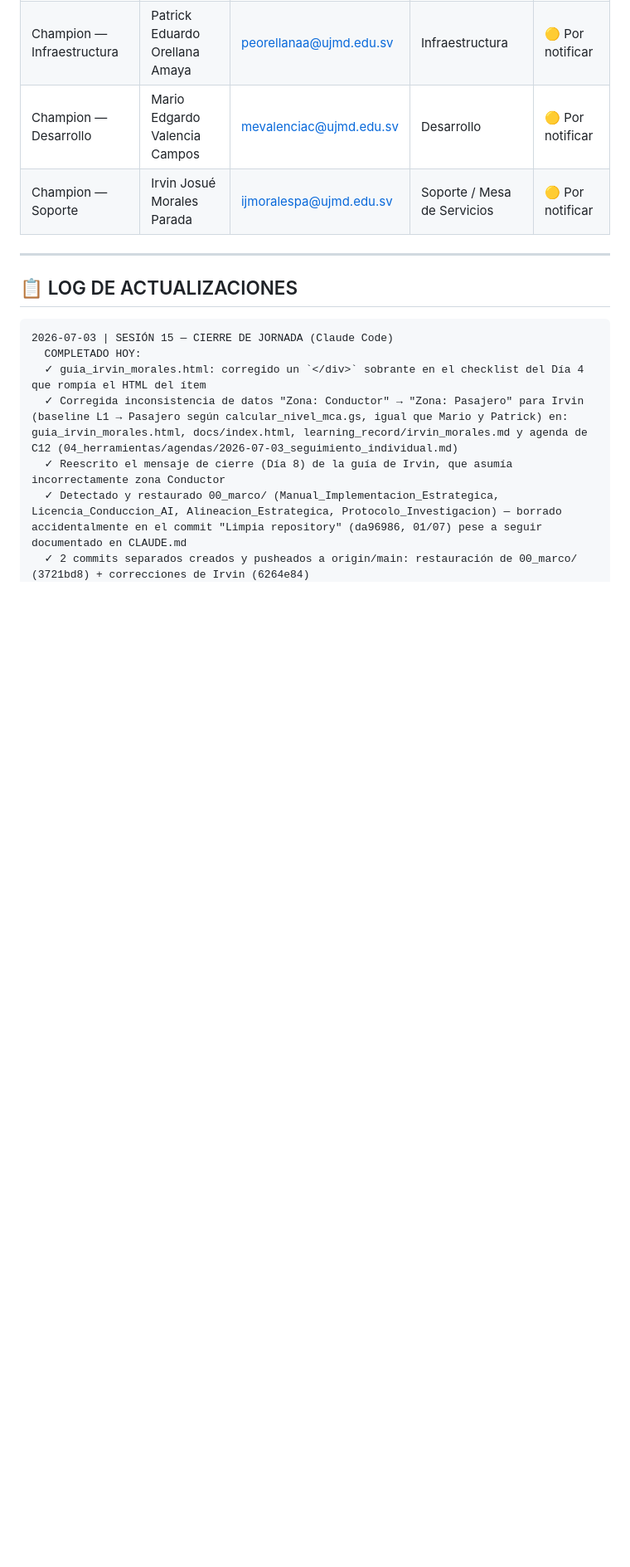
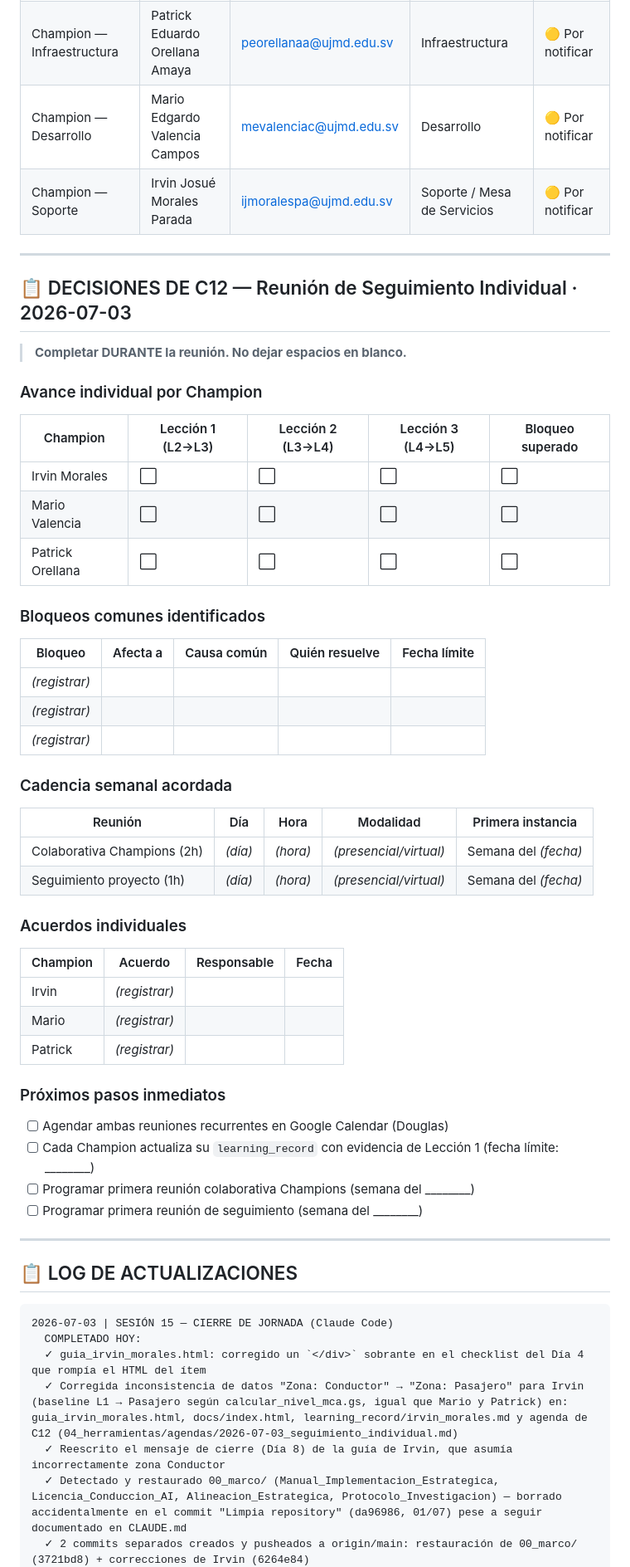
Before and after one commit to untaldouglas/Implementar-AI-Fluentcy, a Markdown page: ESTADO_PROYECTO.md, the part around the change. Shown at 83% size. GitHub-like rendering; blank space fills up the shorter version.

```diff
--- a/ESTADO_PROYECTO.md
+++ b/ESTADO_PROYECTO.md
@@ -187,6 +187,50 @@
 | Champion — Infraestructura | Patrick Eduardo Orellana Amaya | peorellanaa@ujmd.edu.sv | Infraestructura | 🟡 Por notificar |
 | Champion — Desarrollo | Mario Edgardo Valencia Campos | mevalenciac@ujmd.edu.sv | Desarrollo | 🟡 Por notificar |
 | Champion — Soporte | Irvin Josué Morales Parada | ijmoralespa@ujmd.edu.sv | Soporte / Mesa de Servicios | 🟡 Por notificar |
+
+---
+
+## 📋 DECISIONES DE C12 — Reunión de Seguimiento Individual · 2026-07-03
+
+> **Completar DURANTE la reunión. No dejar espacios en blanco.**
+
+### Avance individual por Champion
+
+| Champion | Lección 1 (L2→L3) | Lección 2 (L3→L4) | Lección 3 (L4→L5) | Bloqueo superado |
+|---|---|---|---|---|
+| Irvin Morales | ⬜ | ⬜ | ⬜ | ⬜ |
+| Mario Valencia | ⬜ | ⬜ | ⬜ | ⬜ |
+| Patrick Orellana | ⬜ | ⬜ | ⬜ | ⬜ |
+
+### Bloqueos comunes identificados
+
+| Bloqueo | Afecta a | Causa común | Quién resuelve | Fecha límite |
+|---|---|---|---|---|
+| _(registrar)_ | | | | |
+| _(registrar)_ | | | | |
+| _(registrar)_ | | | | |
+
+### Cadencia semanal acordada
+
+| Reunión | Día | Hora | Modalidad | Primera instancia |
+|---|---|---|---|---|
+| Colaborativa Champions (2h) | _(día)_ | _(hora)_ | _(presencial/virtual)_ | Semana del _(fecha)_ |
+| Seguimiento proyecto (1h) | _(día)_ | _(hora)_ | _(presencial/virtual)_ | Semana del _(fecha)_ |
+
+### Acuerdos individuales
+
+| Champion | Acuerdo | Responsable | Fecha |
+|---|---|---|---|
+| Irvin | _(registrar)_ | | |
+| Mario | _(registrar)_ | | |
+| Patrick | _(registrar)_ | | |
+
+### Próximos pasos inmediatos
+
+- [ ] Agendar ambas reuniones recurrentes en Google Calendar (Douglas)
+- [ ] Cada Champion actualiza su `learning_record` con evidencia de Lección 1 (fecha límite: ________)
+- [ ] Programar primera reunión colaborativa Champions (semana del ________)
+- [ ] Programar primera reunión de seguimiento (semana del ________)
 
 ---
 
```
Also changed, not shown: 04_herramientas/agendas/checklist-pre-reunion-C12-2026-07-03.md (added, +137 -0 lines).
